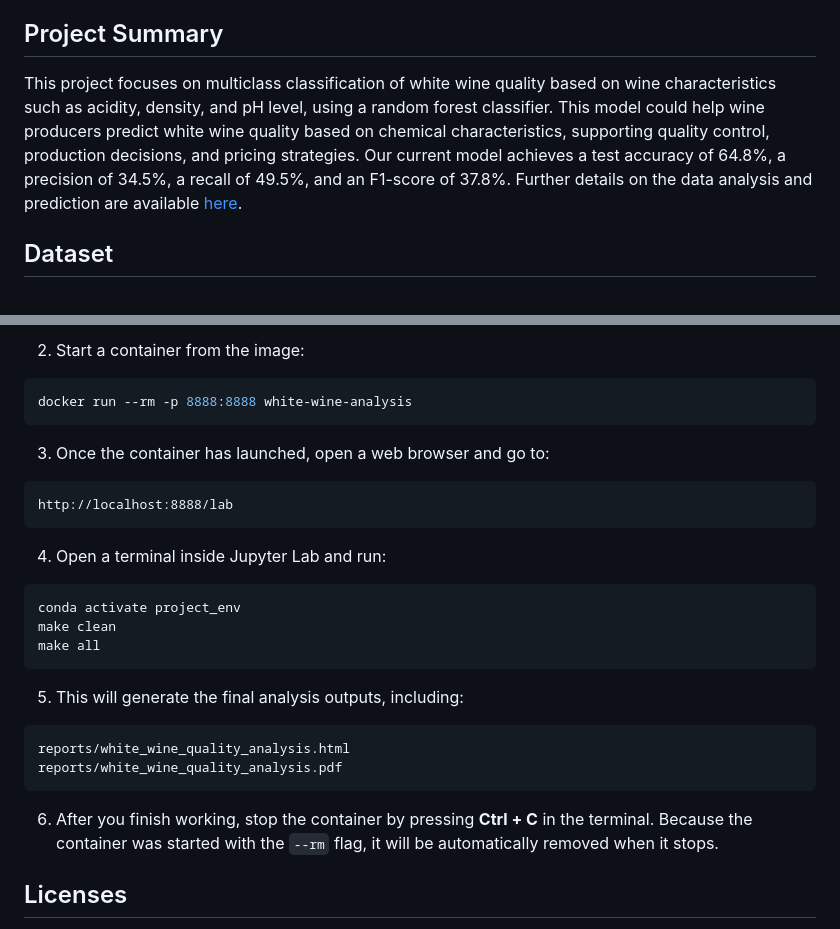
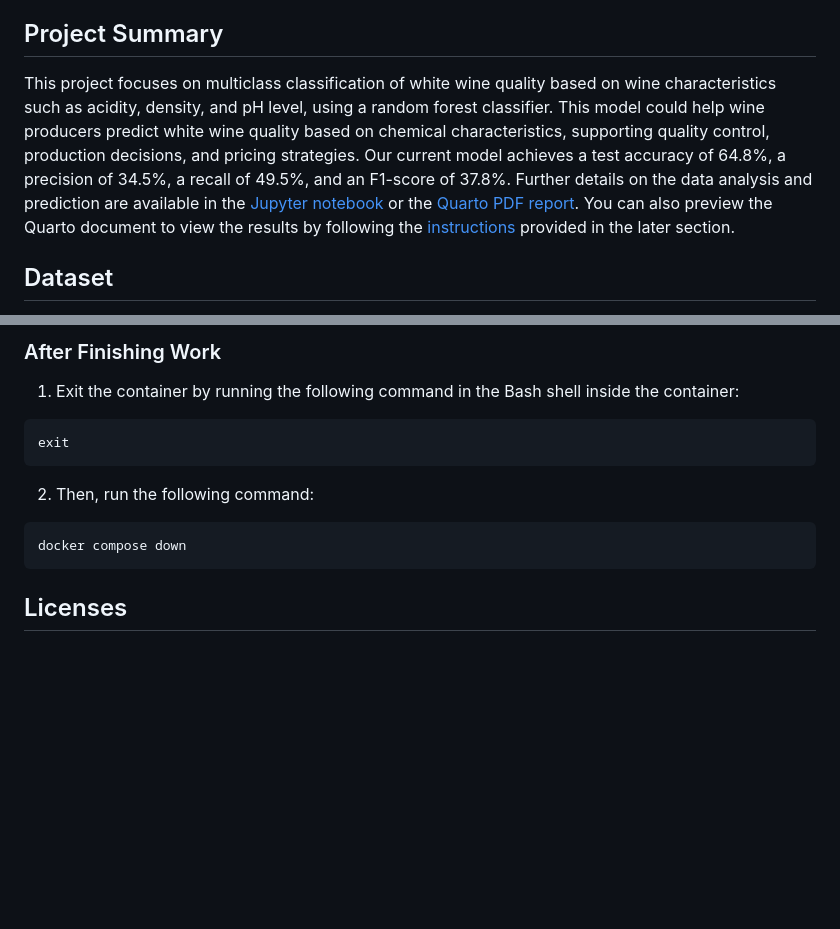
Before and after one commit to UBC-DSCI-310-2025W2/dsci-310-group-07, a Markdown page: README.md, 2 parts joined by grey strips. GitHub-like rendering; blank space fills up the shorter version.

````diff
--- a/README.md
+++ b/README.md
@@ -7,7 +7,7 @@ DSCI 310 GROUP 7:
 - Erhan Asad Javed
 
 ## Project Summary
-This project focuses on multiclass classification of white wine quality based on wine characteristics such as acidity, density, and pH level, using a random forest classifier. This model could help wine producers predict white wine quality based on chemical characteristics, supporting quality control, production decisions, and pricing strategies. Our current model achieves a test accuracy of 64.8%, a precision of 34.5%, a recall of 49.5%, and an F1-score of 37.8%. Further details on the data analysis and prediction are available [here](reports/white_wine_quality_analysis.ipynb).
+This project focuses on multiclass classification of white wine quality based on wine characteristics such as acidity, density, and pH level, using a random forest classifier. This model could help wine producers predict white wine quality based on chemical characteristics, supporting quality control, production decisions, and pricing strategies. Our current model achieves a test accuracy of 64.8%, a precision of 34.5%, a recall of 49.5%, and an F1-score of 37.8%. Further details on the data analysis and prediction are available in the [Jupyter notebook](reports/white_wine_quality_analysis.ipynb) or the [Quarto PDF report](reports/white_wine_quality_analysis.pdf). You can also preview the Quarto document to view the results by following the [instructions](#instructions-on-running-the-data-analysis) provided in the later section.
 
 ## Dataset
 We use `winequality-white.csv` dataset from the [UCI Machine Learning Repository](https://archive-beta.ics.uci.edu/dataset/186/wine+quality) for white wine data analysis and quality prediction. The dataset contains 4898 samples of different white variants of the Portuguese Vinho Verde wine.
@@ -76,28 +102,15 @@ docker build -t white-wine-analysis .
 
-2. Start a container from the image:
+<br>
+
+### After Finishing Work
+1. Exit the container by running the following command in the Bash shell inside the container:
 ```bash
-docker run --rm -p 8888:8888 white-wine-analysis
+exit
 ```
-
-3. Once the container has launched, open a web browser and go to:
-```text
-http://localhost:8888/lab
+2. Then, run the following command:
 ```
-
-4. Open a terminal inside Jupyter Lab and run:
-```bash
-conda activate project_env
-make clean
-make all
+docker compose down
 ```
-
-5. This will generate the final analysis outputs, including:
-```text
-reports/white_wine_quality_analysis.html
-reports/white_wine_quality_analysis.pdf
-```
-
-6. After you finish working, stop the container by pressing **Ctrl + C** in the terminal. Because the container was started with the `--rm` flag, it will be automatically removed when it stops.
 
 ## Licenses
 The project report is licensed under the [Creative Commons Attribution-NonCommercial-NoDerivatives 4.0 International License (CC BY-NC-ND 4.0)](https://creativecommons.org/licenses/by-nc-nd/4.0/). The software and code in the project are licensed under the [MIT License](https://opensource.org/licenses/MIT). Further details regarding the licenses are provided in [LICENSE.md](LICENSE.md).
````
Also changed, not shown: other parts of README.md (+54 -28 lines).
